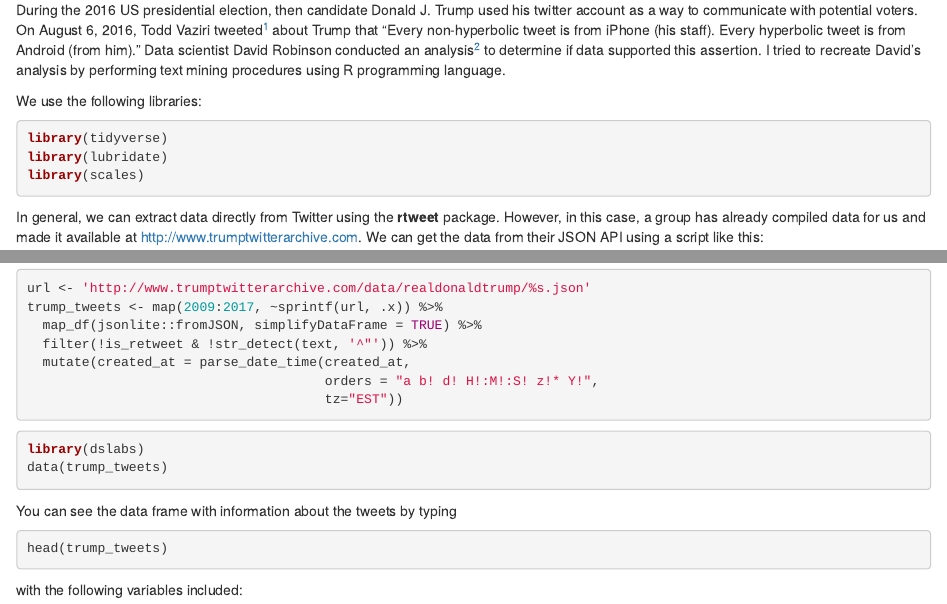
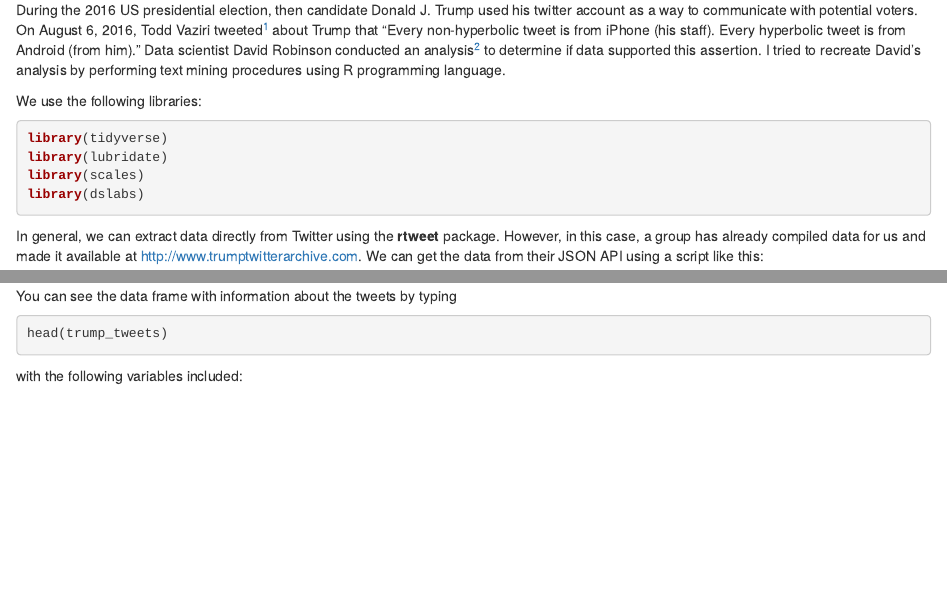
Before and after one commit to VasuGoel/trump-tweets, an R Markdown document (report.Rmd): the page in a window 1100 px wide, from 320 px down, and a second part further down, joined at a grey line. Rendered offline with R 4.5, knitr and Pandoc, with nearby package versions; some code elsewhere in the file could not run offline.

Commit message:
Compile report.Rmd using knitr to html_document

````diff
--- a/report.Rmd
+++ b/report.Rmd
@@ -28,11 +28,12 @@ We use the following libraries:
 library(tidyverse)
 library(lubridate)
 library(scales)
+library(dslabs)
 ```
 
 In general, we can extract data directly from Twitter using the __rtweet__ package. However, in this case, a group has already compiled data for us and made it available at [http://www.trumptwitterarchive.com](http://www.trumptwitterarchive.com). We can get the data from their JSON API using a script like this:
 
-```{r eval=FALSE, message=FALSE, warning=FALSE}
+```{r, message=FALSE, warning=FALSE}
 url <- 'http://www.trumptwitterarchive.com/data/realdonaldtrump/%s.json'
 trump_tweets <- map(2009:2017, ~sprintf(url, .x)) %>%
   map_df(jsonlite::fromJSON, simplifyDataFrame = TRUE) %>%
@@ -40,11 +41,6 @@ trump_tweets <- map(2009:2017, ~sprintf(url, .x)) %>%
   mutate(created_at = parse_date_time(created_at,
                                       orders = "a b! d! H!:M!:S! z!* Y!",
                                       tz="EST"))
-```
-
-```{r message=FALSE, warning=FALSE}
-library(dslabs)
-data(trump_tweets)
 ```
 
 You can see the data frame with information about the tweets by typing
@@ -358,3 +354,5 @@ android_iphone_or %>% inner_join(nrc, by = "word") %>%
   geom_bar(stat="identity", show.legend = FALSE) +
   theme(axis.text.x = element_text(angle = 90, hjust = 1))
 ```
+
+This analysis solidifies the assertion made by __Todd Vaziri__ that "Every non-hyperbolic tweet is from iPhone (his staff). Every hyperbolic tweet is from Android (from him)."
````
